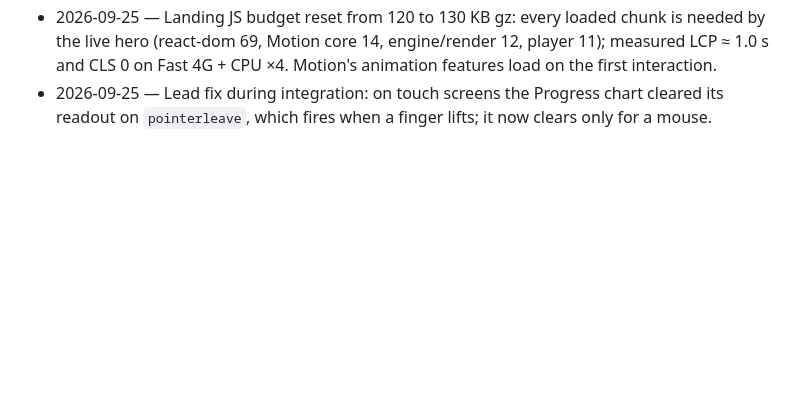
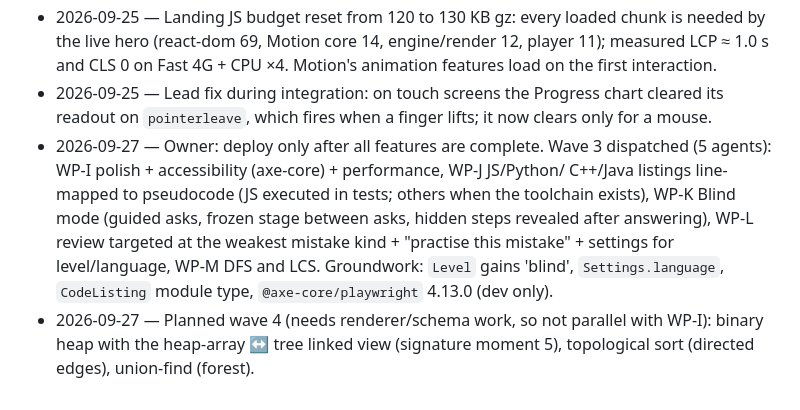
Before and after one commit to Mr-Ankitpandey/DryRun, a Markdown page: docs/PLAN.md, the part around the change. GitHub-like rendering; blank space fills up the shorter version.

Commit message:
Log wave 3 scope and the planned wave 4

```diff
--- a/docs/PLAN.md
+++ b/docs/PLAN.md
@@ -323,3 +323,14 @@ the final review, README and release.
 - 2026-09-25 — Lead fix during integration: on touch screens the Progress chart cleared
   its readout on `pointerleave`, which fires when a finger lifts; it now clears only
   for a mouse.
+- 2026-09-27 — Owner: deploy only after all features are complete. Wave 3 dispatched
+  (5 agents): WP-I polish + accessibility (axe-core) + performance, WP-J JS/Python/
+  C++/Java listings line-mapped to pseudocode (JS executed in tests; others when the
+  toolchain exists), WP-K Blind mode (guided asks, frozen stage between asks, hidden
+  steps revealed after answering), WP-L review targeted at the weakest mistake kind +
+  "practise this mistake" + settings for level/language, WP-M DFS and LCS.
+  Groundwork: `Level` gains 'blind', `Settings.language`, `CodeListing` module type,
+  `@axe-core/playwright` 4.13.0 (dev only).
+- 2026-09-27 — Planned wave 4 (needs renderer/schema work, so not parallel with WP-I):
+  binary heap with the heap-array ↔ tree linked view (signature moment 5), topological
+  sort (directed edges), union-find (forest).
```
